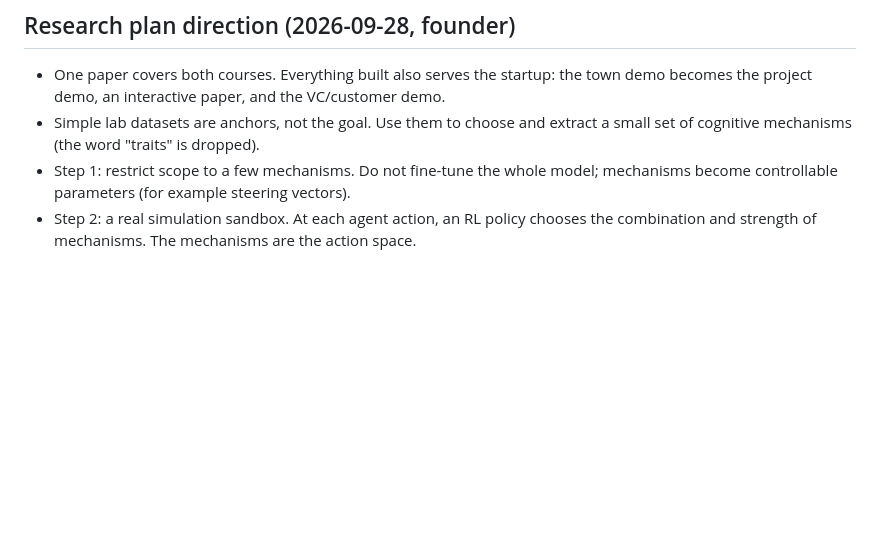
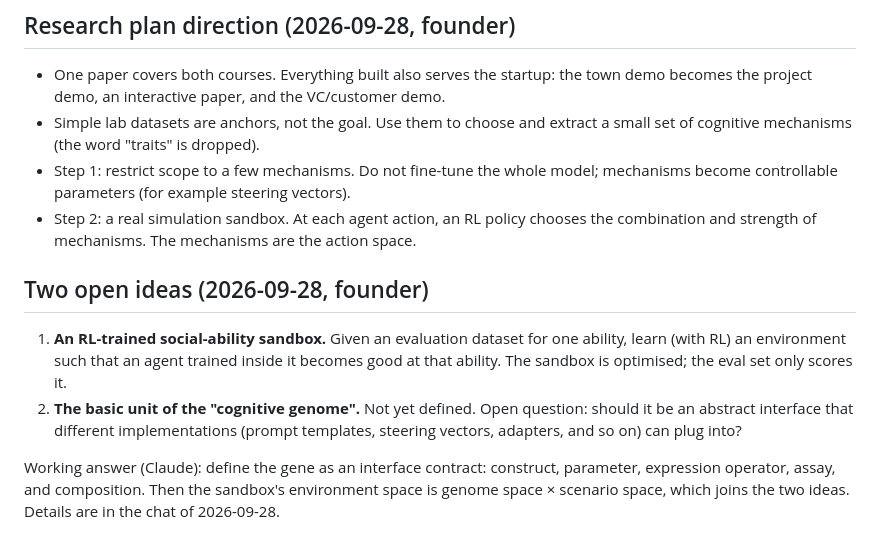
Before and after one commit to assassin808/societabox, a Markdown page: notes/company-thesis.md, the part around the change. Drawn GitHub-style; blank space fills up the shorter version.

Commit message:
Note sandbox-RL and cognitive genome ideas
Co-Authored-By: Claude Opus 5.5 <noreply@anthropic.com>
Claude-Session: https://claude.ai/code/session_01RX9FmW8nL7mcmwTwvQxScR

```diff
--- a/notes/company-thesis.md
+++ b/notes/company-thesis.md
@@ -33,3 +33,9 @@ Source: founder outreach email draft (Haoyang Shang to Allen) and founder discus
 - Simple lab datasets are anchors, not the goal. Use them to choose and extract a small set of cognitive mechanisms (the word "traits" is dropped).
 - Step 1: restrict scope to a few mechanisms. Do not fine-tune the whole model; mechanisms become controllable parameters (for example steering vectors).
 - Step 2: a real simulation sandbox. At each agent action, an RL policy chooses the combination and strength of mechanisms. The mechanisms are the action space.
+
+## Two open ideas (2026-09-28, founder)
+1. **An RL-trained social-ability sandbox.** Given an evaluation dataset for one ability, learn (with RL) an environment such that an agent trained inside it becomes good at that ability. The sandbox is optimised; the eval set only scores it.
+2. **The basic unit of the "cognitive genome".** Not yet defined. Open question: should it be an abstract interface that different implementations (prompt templates, steering vectors, adapters, and so on) can plug into?
+
+Working answer (Claude): define the gene as an interface contract: construct, parameter, expression operator, assay, and composition. Then the sandbox's environment space is genome space × scenario space, which joins the two ideas. Details are in the chat of 2026-09-28.
```
